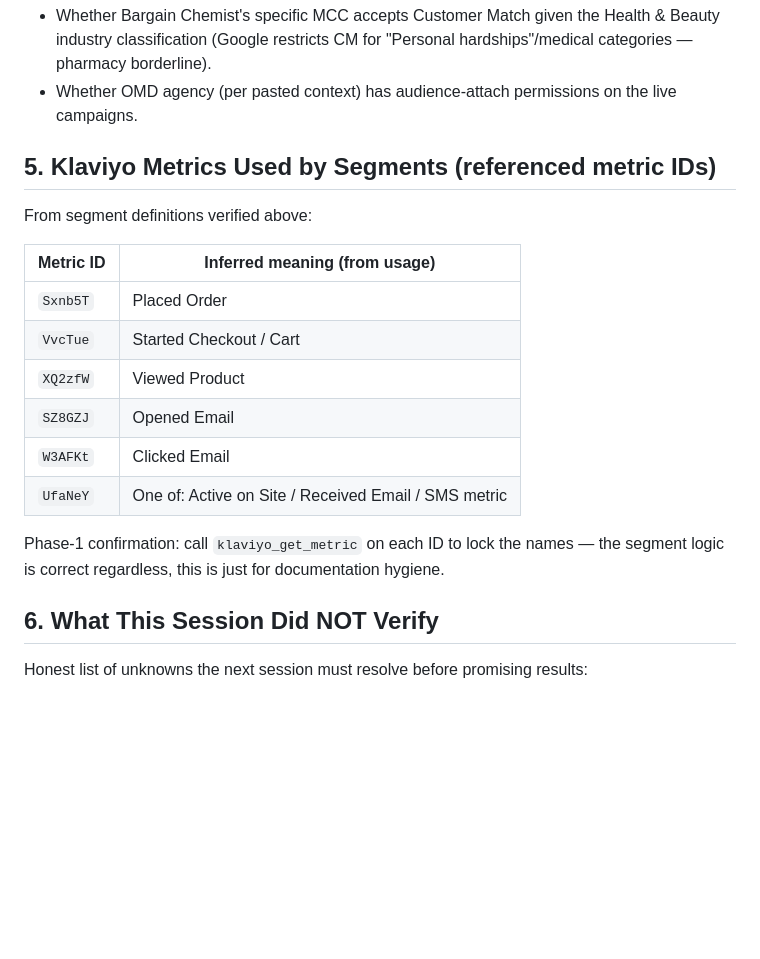
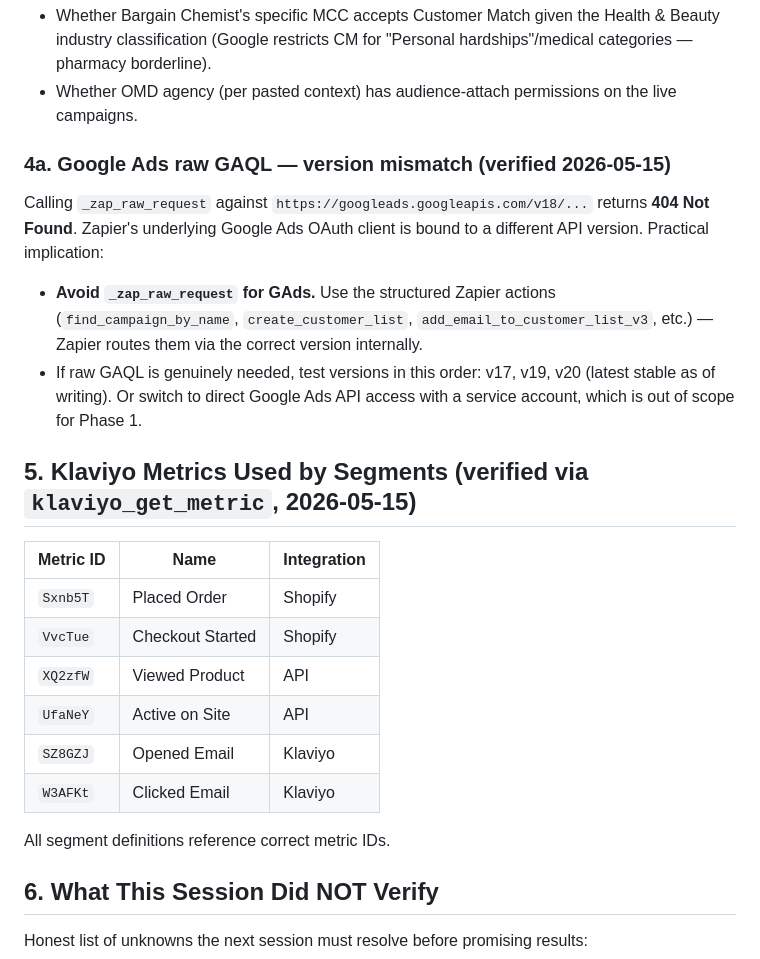
Before and after one commit to harpreets0606-del/pantrypilot, a Markdown page: bargain-chemist-analysis.md, the part around one of its changes. Drawn GitHub-style; blank space fills up the shorter version.

```diff
--- a/bargain-chemist-analysis.md
+++ b/bargain-chemist-analysis.md
@@ -81,20 +98,25 @@ All required Customer Match endpoints are enabled and OAuth-authenticated via Za
 - Whether Bargain Chemist's specific MCC accepts Customer Match given the Health & Beauty industry classification (Google restricts CM for "Personal hardships"/medical categories — pharmacy borderline).
 - Whether OMD agency (per pasted context) has audience-attach permissions on the live campaigns.
 
-## 5. Klaviyo Metrics Used by Segments (referenced metric IDs)
+### 4a. Google Ads raw GAQL — version mismatch (verified 2026-05-15)
 
-From segment definitions verified above:
+Calling `_zap_raw_request` against `https://googleads.googleapis.com/v18/...` returns **404 Not Found**. Zapier's underlying Google Ads OAuth client is bound to a different API version. Practical implication:
 
-| Metric ID | Inferred meaning (from usage) |
-|---|---|
-| `Sxnb5T` | Placed Order |
-| `VvcTue` | Started Checkout / Cart |
-| `XQ2zfW` | Viewed Product |
-| `SZ8GZJ` | Opened Email |
-| `W3AFKt` | Clicked Email |
-| `UfaNeY` | One of: Active on Site / Received Email / SMS metric |
+- **Avoid `_zap_raw_request` for GAds.** Use the structured Zapier actions (`find_campaign_by_name`, `create_customer_list`, `add_email_to_customer_list_v3`, etc.) — Zapier routes them via the correct version internally.
+- If raw GAQL is genuinely needed, test versions in this order: v17, v19, v20 (latest stable as of writing). Or switch to direct Google Ads API access with a service account, which is out of scope for Phase 1.
 
-Phase-1 confirmation: call `klaviyo_get_metric` on each ID to lock the names — the segment logic is correct regardless, this is just for documentation hygiene.
+## 5. Klaviyo Metrics Used by Segments (verified via `klaviyo_get_metric`, 2026-05-15)
+
+| Metric ID | Name | Integration |
+|---|---|---|
+| `Sxnb5T` | Placed Order | Shopify |
+| `VvcTue` | Checkout Started | Shopify |
+| `XQ2zfW` | Viewed Product | API |
+| `UfaNeY` | Active on Site | API |
+| `SZ8GZJ` | Opened Email | Klaviyo |
+| `W3AFKt` | Clicked Email | Klaviyo |
+
+All segment definitions reference correct metric IDs.
 
 ## 6. What This Session Did NOT Verify
 
```
Also changed, not shown: other parts of bargain-chemist-analysis.md (+23 -6 lines), google-ads-segment-activation-plan.md (+5 -4 lines).
